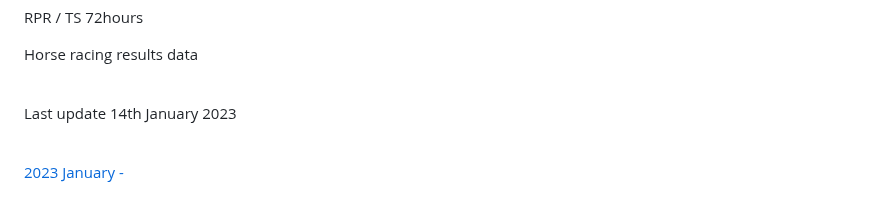
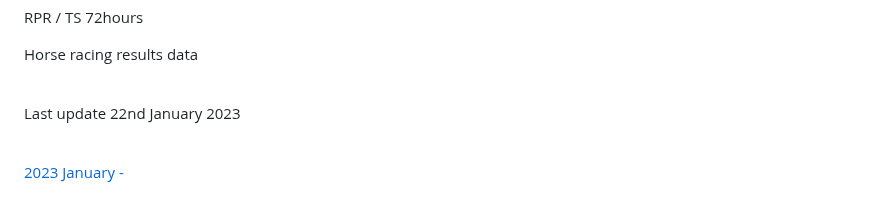
Before and after one commit to tastethewhip/tastethewhip.github.io, a Markdown page: README.md, the part around the change. GitHub-like rendering.

```diff
--- a/README.md
+++ b/README.md
@@ -8,7 +8,7 @@ RPR / TS 72hours<br>
 
 Horse racing results data<br><br>
 
-Last update 14th January 2023 <br><br>
+Last update 22nd January 2023 <br><br>
 
 <a href = https://tastethewhip.github.io/2023_part_i.html>2023 January - </a><br><br>
 <a href = https://tastethewhip.github.io/2022_part_i.html>2022 January - April</a><br>
```
